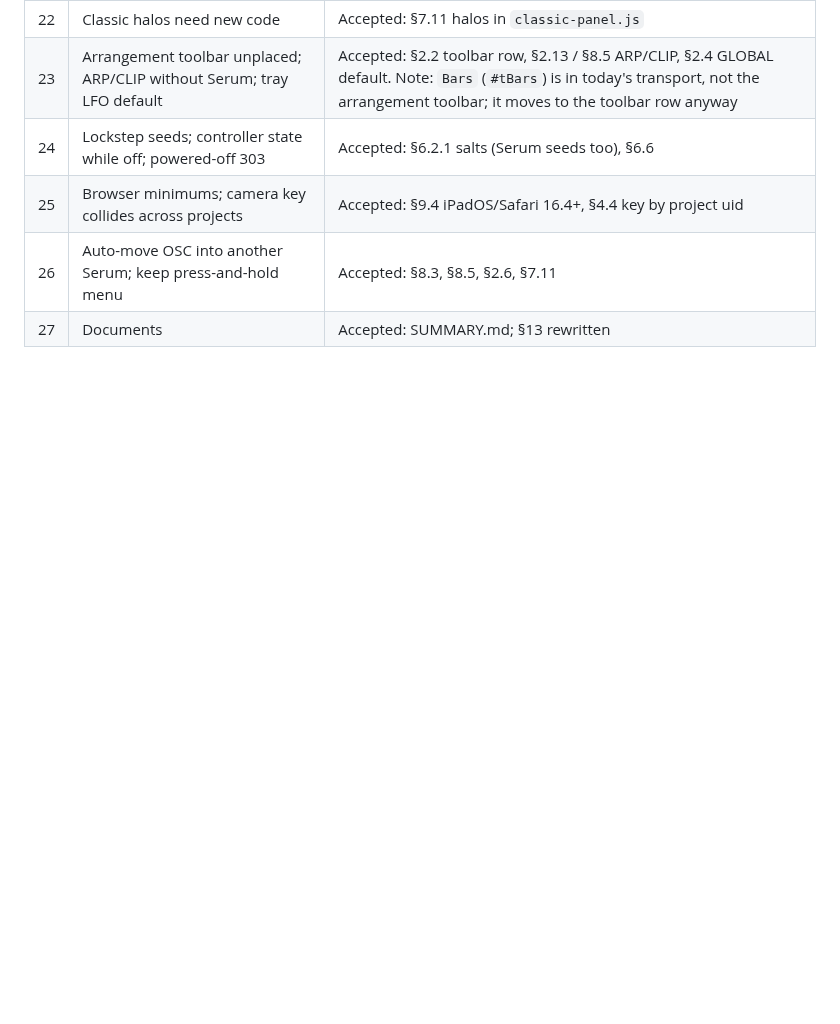
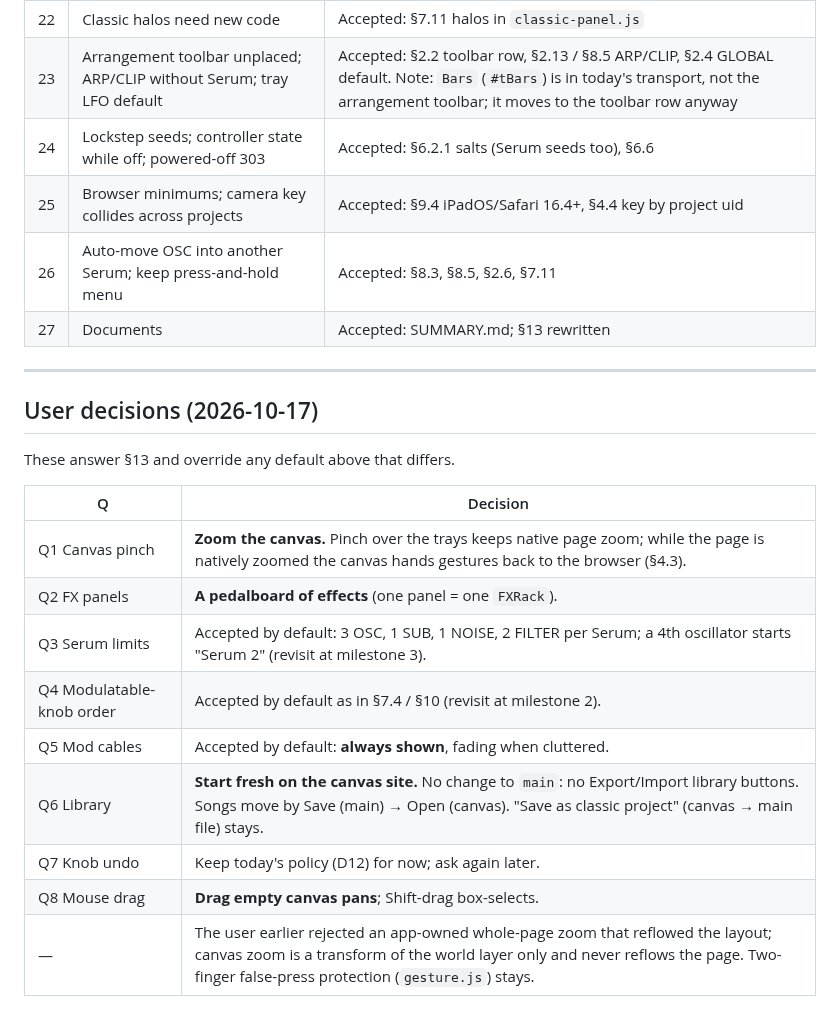
Before and after one commit to CorrugatedCarl/synth, a Markdown page: docs/canvas/SPEC-canvas.md, the part around the change. GitHub-like rendering; blank space fills up the shorter version.

Commit message:
Canvas spec: record the user's decisions
Co-Authored-By: Claude Opus 5.5 <noreply@anthropic.com>

```diff
--- a/docs/canvas/SPEC-canvas.md
+++ b/docs/canvas/SPEC-canvas.md
@@ -1307,3 +1307,21 @@ Revision 2 answers a review of revision 1. Every point was checked against the c
 | 25 | Browser minimums; camera key collides across projects | Accepted: §9.4 iPadOS/Safari 16.4+, §4.4 key by project uid |
 | 26 | Auto-move OSC into another Serum; keep press-and-hold menu | Accepted: §8.3, §8.5, §2.6, §7.11 |
 | 27 | Documents | Accepted: SUMMARY.md; §13 rewritten |
+
+---
+
+## User decisions (2026-10-17)
+
+These answer §13 and override any default above that differs.
+
+| Q | Decision |
+|---|---|
+| Q1 Canvas pinch | **Zoom the canvas.** Pinch over the trays keeps native page zoom; while the page is natively zoomed the canvas hands gestures back to the browser (§4.3). |
+| Q2 FX panels | **A pedalboard of effects** (one panel = one `FXRack`). |
+| Q3 Serum limits | Accepted by default: 3 OSC, 1 SUB, 1 NOISE, 2 FILTER per Serum; a 4th oscillator starts "Serum 2" (revisit at milestone 3). |
+| Q4 Modulatable-knob order | Accepted by default as in §7.4 / §10 (revisit at milestone 2). |
+| Q5 Mod cables | Accepted by default: **always shown**, fading when cluttered. |
+| Q6 Library | **Start fresh on the canvas site.** No change to `main`: no Export/Import library buttons. Songs move by Save (main) → Open (canvas). "Save as classic project" (canvas → main file) stays. |
+| Q7 Knob undo | Keep today's policy (D12) for now; ask again later. |
+| Q8 Mouse drag | **Drag empty canvas pans**; Shift-drag box-selects. |
+| — | The user earlier rejected an app-owned whole-page zoom that reflowed the layout; canvas zoom is a transform of the world layer only and never reflows the page. Two-finger false-press protection (`gesture.js`) stays. |
```
